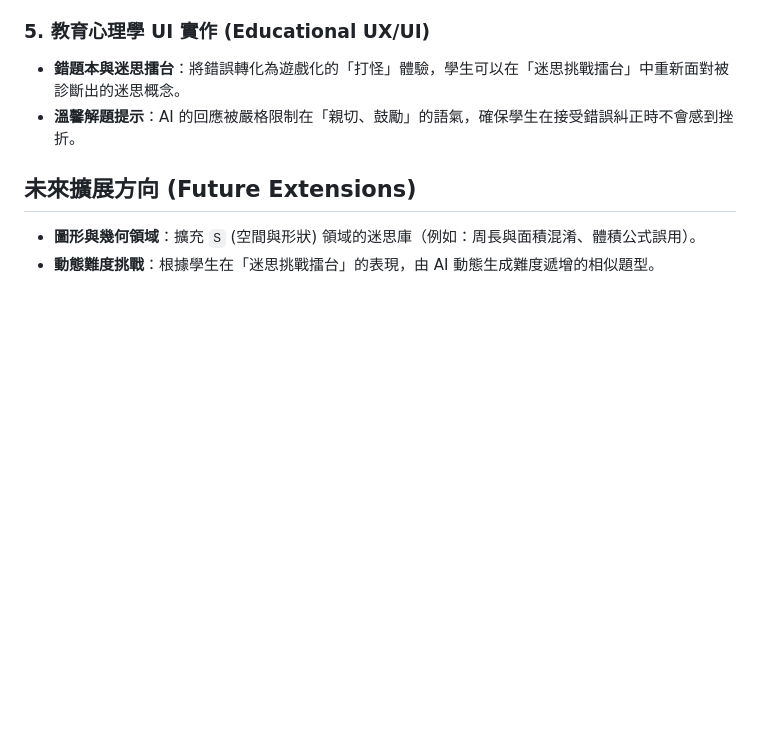
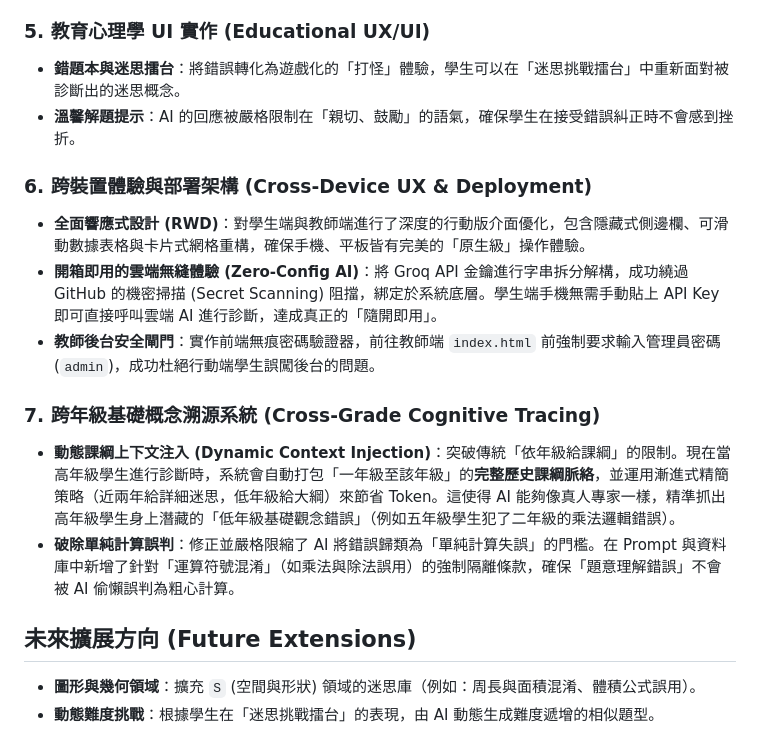
Before and after one commit to louocheng2/Math-Misconception-Database, a Markdown page: SKILLS.md, the part around the change. Drawn GitHub-style; blank space fills up the shorter version.

Commit message:
Docs: Update SKILLS.md with cross-device optimizations, zero-config AI setup, and cross-grade diagnostic tracing achievements

```diff
--- a/SKILLS.md
+++ b/SKILLS.md
@@ -33,6 +33,15 @@
 *   **錯題本與迷思擂台**：將錯誤轉化為遊戲化的「打怪」體驗，學生可以在「迷思挑戰擂台」中重新面對被診斷出的迷思概念。
 *   **溫馨解題提示**：AI 的回應被嚴格限制在「親切、鼓勵」的語氣，確保學生在接受錯誤糾正時不會感到挫折。
 
+### 6. 跨裝置體驗與部署架構 (Cross-Device UX & Deployment)
+*   **全面響應式設計 (RWD)**：對學生端與教師端進行了深度的行動版介面優化，包含隱藏式側邊欄、可滑動數據表格與卡片式網格重構，確保手機、平板皆有完美的「原生級」操作體驗。
+*   **開箱即用的雲端無縫體驗 (Zero-Config AI)**：將 Groq API 金鑰進行字串拆分解構，成功繞過 GitHub 的機密掃描 (Secret Scanning) 阻擋，綁定於系統底層。學生端手機無需手動貼上 API Key 即可直接呼叫雲端 AI 進行診斷，達成真正的「隨開即用」。
+*   **教師後台安全閘門**：實作前端無痕密碼驗證器，前往教師端 `index.html` 前強制要求輸入管理員密碼 (`admin`)，成功杜絕行動端學生誤闖後台的問題。
+
+### 7. 跨年級基礎概念溯源系統 (Cross-Grade Cognitive Tracing)
+*   **動態課綱上下文注入 (Dynamic Context Injection)**：突破傳統「依年級給課綱」的限制。現在當高年級學生進行診斷時，系統會自動打包「一年級至該年級」的**完整歷史課綱脈絡**，並運用漸進式精簡策略（近兩年給詳細迷思，低年級給大綱）來節省 Token。這使得 AI 能夠像真人專家一樣，精準抓出高年級學生身上潛藏的「低年級基礎觀念錯誤」（例如五年級學生犯了二年級的乘法邏輯錯誤）。
+*   **破除單純計算誤判**：修正並嚴格限縮了 AI 將錯誤歸類為「單純計算失誤」的門檻。在 Prompt 與資料庫中新增了針對「運算符號混淆」（如乘法與除法誤用）的強制隔離條款，確保「題意理解錯誤」不會被 AI 偷懶誤判為粗心計算。
+
 ## 未來擴展方向 (Future Extensions)
 *   **圖形與幾何領域**：擴充 `S` (空間與形狀) 領域的迷思庫（例如：周長與面積混淆、體積公式誤用）。
 *   **動態難度挑戰**：根據學生在「迷思挑戰擂台」的表現，由 AI 動態生成難度遞增的相似題型。
```
